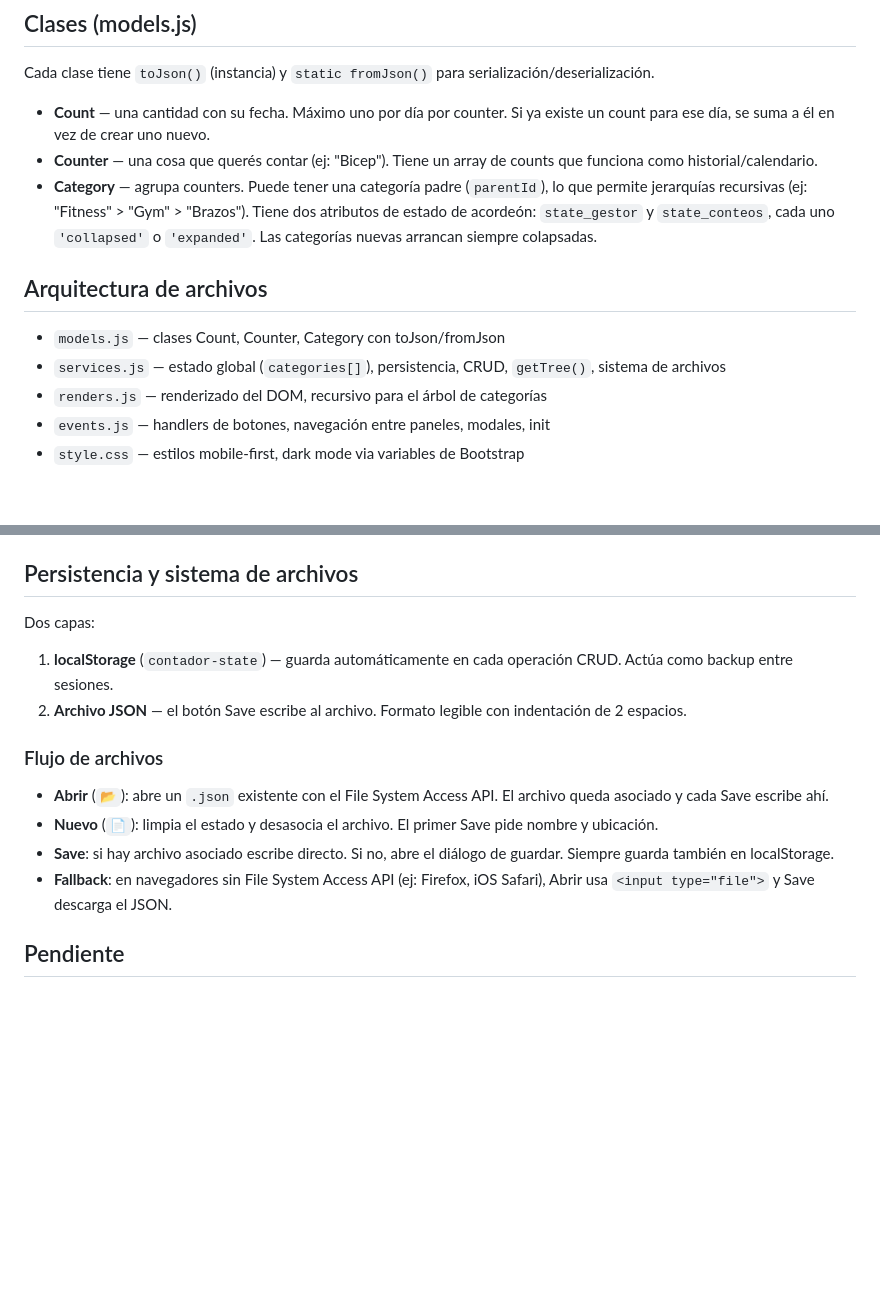
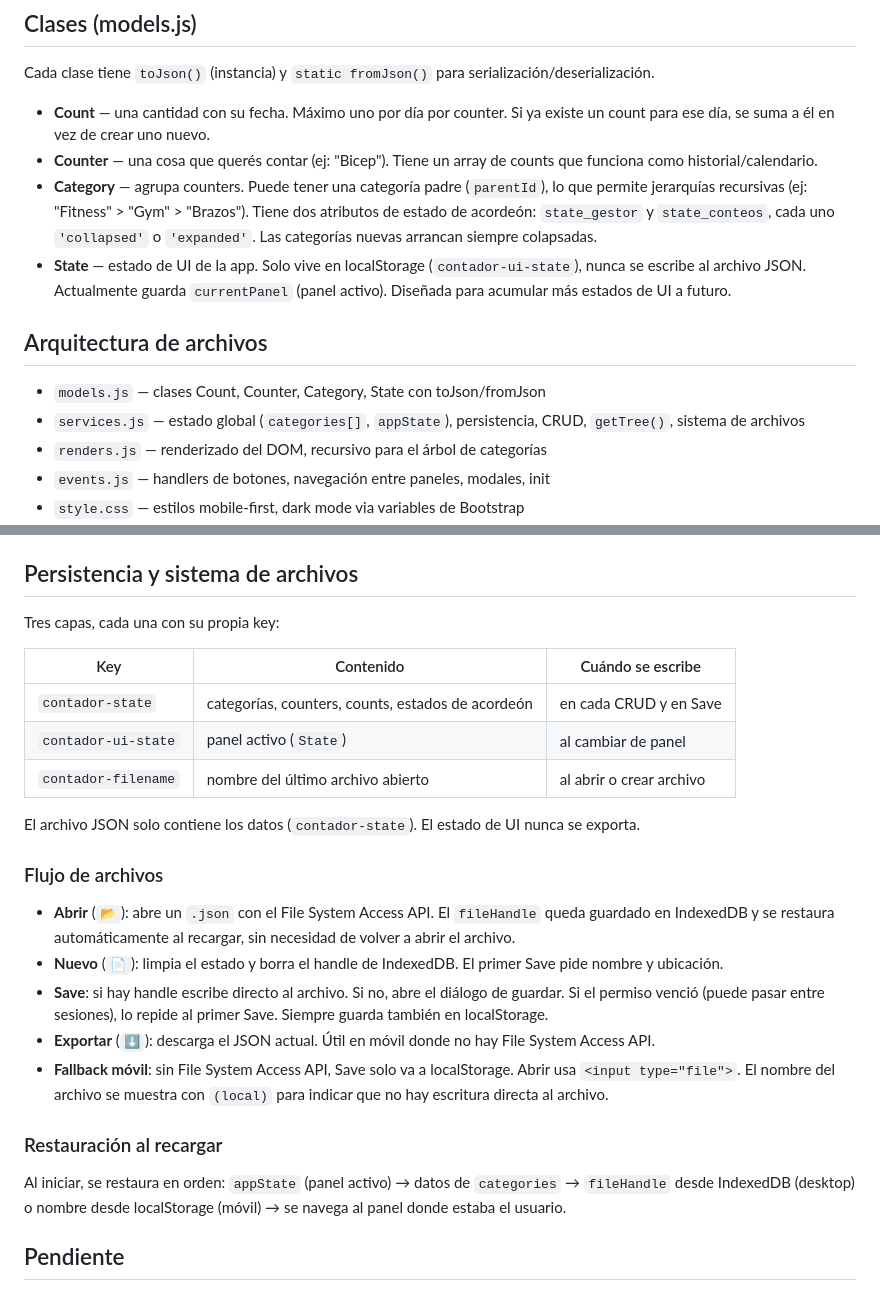
Before and after one commit to JuanseGZZ/multicounter, a Markdown page: doc.md, 2 parts joined by grey strips. Rendered like a GitHub page; blank space fills up the shorter version.

Commit message:
documentacion update

```diff
--- a/doc.md
+++ b/doc.md
@@ -13,11 +13,12 @@ Cada clase tiene `toJson()` (instancia) y `static fromJson()` para serializació
 - **Count** — una cantidad con su fecha. Máximo uno por día por counter. Si ya existe un count para ese día, se suma a él en vez de crear uno nuevo.
 - **Counter** — una cosa que querés contar (ej: "Bicep"). Tiene un array de counts que funciona como historial/calendario.
 - **Category** — agrupa counters. Puede tener una categoría padre (`parentId`), lo que permite jerarquías recursivas (ej: "Fitness" > "Gym" > "Brazos"). Tiene dos atributos de estado de acordeón: `state_gestor` y `state_conteos`, cada uno `'collapsed'` o `'expanded'`. Las categorías nuevas arrancan siempre colapsadas.
+- **State** — estado de UI de la app. Solo vive en localStorage (`contador-ui-state`), nunca se escribe al archivo JSON. Actualmente guarda `currentPanel` (panel activo). Diseñada para acumular más estados de UI a futuro.
 
 ## Arquitectura de archivos
 
-- `models.js` — clases Count, Counter, Category con toJson/fromJson
-- `services.js` — estado global (`categories[]`), persistencia, CRUD, `getTree()`, sistema de archivos
+- `models.js` — clases Count, Counter, Category, State con toJson/fromJson
+- `services.js` — estado global (`categories[]`, `appState`), persistencia, CRUD, `getTree()`, sistema de archivos
 - `renders.js` — renderizado del DOM, recursivo para el árbol de categorías
 - `events.js` — handlers de botones, navegación entre paneles, modales, init
 - `style.css` — estilos mobile-first, dark mode via variables de Bootstrap
@@ -51,16 +52,25 @@ Siempre activo via `data-bs-theme="dark"` en el tag `<html>`. Los colores custom
 
 ## Persistencia y sistema de archivos
 
-Dos capas:
+Tres capas, cada una con su propia key:
 
-1. **localStorage** (`contador-state`) — guarda automáticamente en cada operación CRUD. Actúa como backup entre sesiones.
-2. **Archivo JSON** — el botón Save escribe al archivo. Formato legible con indentación de 2 espacios.
+| Key | Contenido | Cuándo se escribe |
+|-----|-----------|-------------------|
+| `contador-state` | categorías, counters, counts, estados de acordeón | en cada CRUD y en Save |
+| `contador-ui-state` | panel activo (`State`) | al cambiar de panel |
+| `contador-filename` | nombre del último archivo abierto | al abrir o crear archivo |
+
+El archivo JSON solo contiene los datos (`contador-state`). El estado de UI nunca se exporta.
 
 ### Flujo de archivos
-- **Abrir** (`📂`): abre un `.json` existente con el File System Access API. El archivo queda asociado y cada Save escribe ahí.
-- **Nuevo** (`📄`): limpia el estado y desasocia el archivo. El primer Save pide nombre y ubicación.
-- **Save**: si hay archivo asociado escribe directo. Si no, abre el diálogo de guardar. Siempre guarda también en localStorage.
-- **Fallback**: en navegadores sin File System Access API (ej: Firefox, iOS Safari), Abrir usa `<input type="file">` y Save descarga el JSON.
+- **Abrir** (`📂`): abre un `.json` con el File System Access API. El `fileHandle` queda guardado en IndexedDB y se restaura automáticamente al recargar, sin necesidad de volver a abrir el archivo.
+- **Nuevo** (`📄`): limpia el estado y borra el handle de IndexedDB. El primer Save pide nombre y ubicación.
+- **Save**: si hay handle escribe directo al archivo. Si no, abre el diálogo de guardar. Si el permiso venció (puede pasar entre sesiones), lo repide al primer Save. Siempre guarda también en localStorage.
+- **Exportar** (`⬇`): descarga el JSON actual. Útil en móvil donde no hay File System Access API.
+- **Fallback móvil**: sin File System Access API, Save solo va a localStorage. Abrir usa `<input type="file">`. El nombre del archivo se muestra con `(local)` para indicar que no hay escritura directa al archivo.
+
+### Restauración al recargar
+Al iniciar, se restaura en orden: `appState` (panel activo) → datos de `categories` → `fileHandle` desde IndexedDB (desktop) o nombre desde localStorage (móvil) → se navega al panel donde estaba el usuario.
 
 ## Pendiente
 - Editar nombre de counter existente
```
